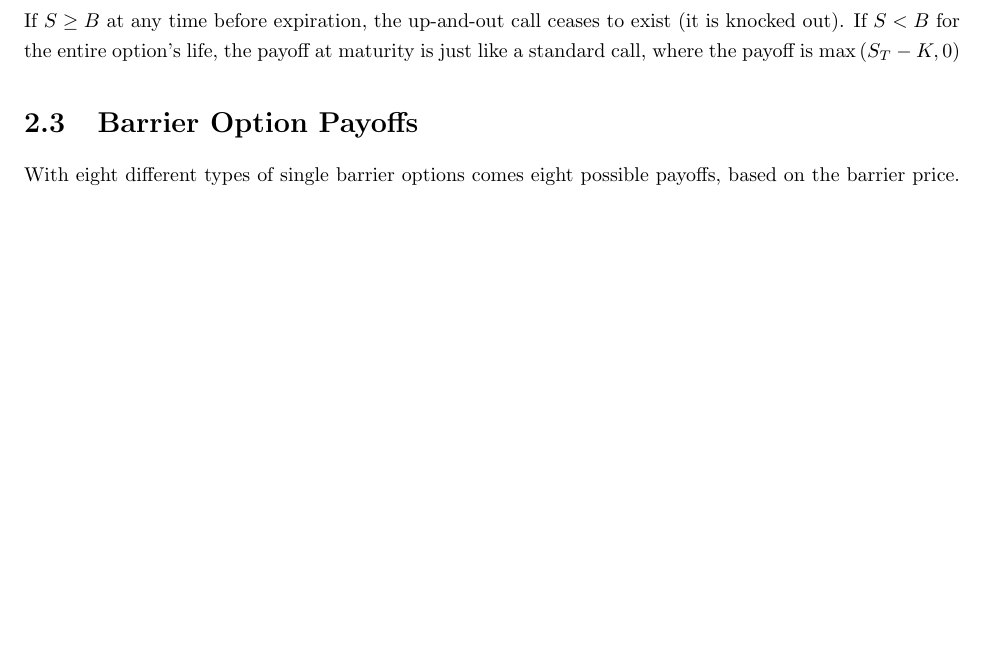
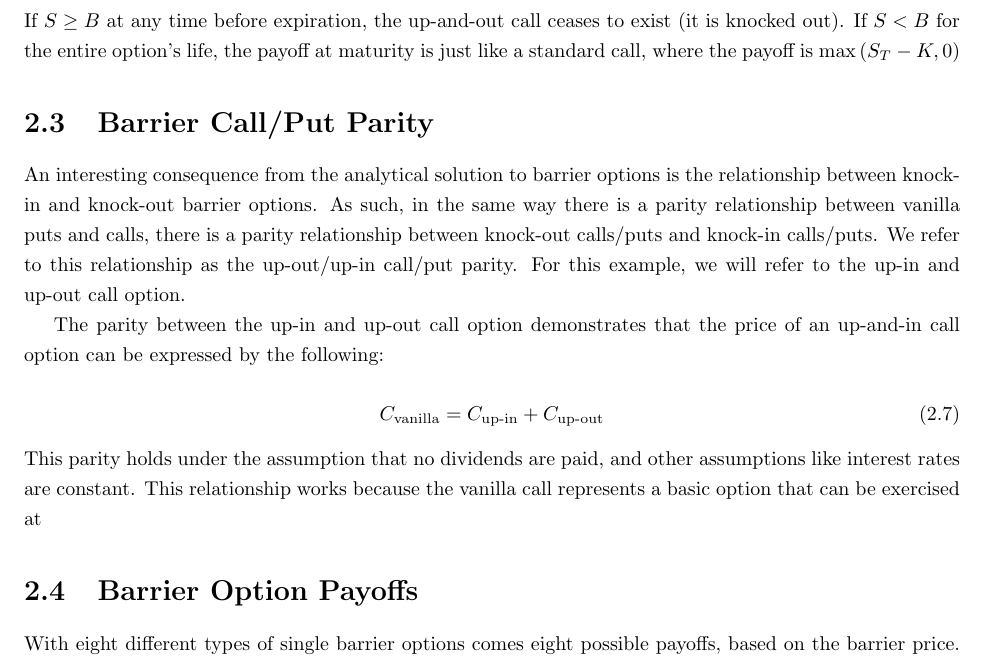
Before and after one commit to KidQuant/FE620Project, a LaTeX thesis (Research Report/Project.tex, which reads Research Report/content/chapter-analytical.tex): part of page 7 of 22, cut so that both start at the same text, the shorter picture padded with empty space. Compiled offline with pdfLaTeX.

Commit message:
updates to analytical section

```diff
--- a/Research Report/content/chapter-analytical.tex
+++ b/Research Report/content/chapter-analytical.tex
@@ -34,6 +34,16 @@ and $d^\prime_1/d^\prime_2$ is derived by the following
 	d^\prime_1=\frac{\ln\left(\frac{B^2}{SK}\right)+(r-q+\tfrac{1}{2}\sigma^2)\tau}{\sigma\sqrt{T}},\quad d^\prime_2=d^\prime_1-\sigma\sqrt{\tau}
 \end{equation}
 If $S\geq B$ at any time before expiration, the up-and-out call ceases to exist (it is knocked out). If $S<B$ for the entire option's life, the payoff at maturity is just like a standard call, where the payoff is $\max\left(S_T-K, 0\right)$
+\section{Barrier Call/Put Parity}
+
+An interesting consequence from the analytical solution to barrier options is the relationship between knock-in and knock-out barrier options. As such, in the same way there is a parity relationship between vanilla puts and calls, there is a parity relationship between knock-out calls/puts and knock-in calls/puts. We refer to this relationship as the up-out/up-in call/put parity. For this example, we will refer to the up-in and up-out call option.
+
+The parity between the up-in and up-out call option demonstrates that the price of an up-and-in call option can be expressed by the following:
+
+\begin{equation}
+	C_{\text{vanilla}}=C_{\text{up-in}}+C_{\text{up-out}}
+\end{equation}
+This parity holds under the assumption that no dividends are paid, and other assumptions like interest rates are constant. This relationship works because the vanilla call represents a basic option that can be exercised at
 
 \section{Barrier Option Payoffs}
 
```
Also changed, not shown: Research Report/Project.pdf, 5 other files.
